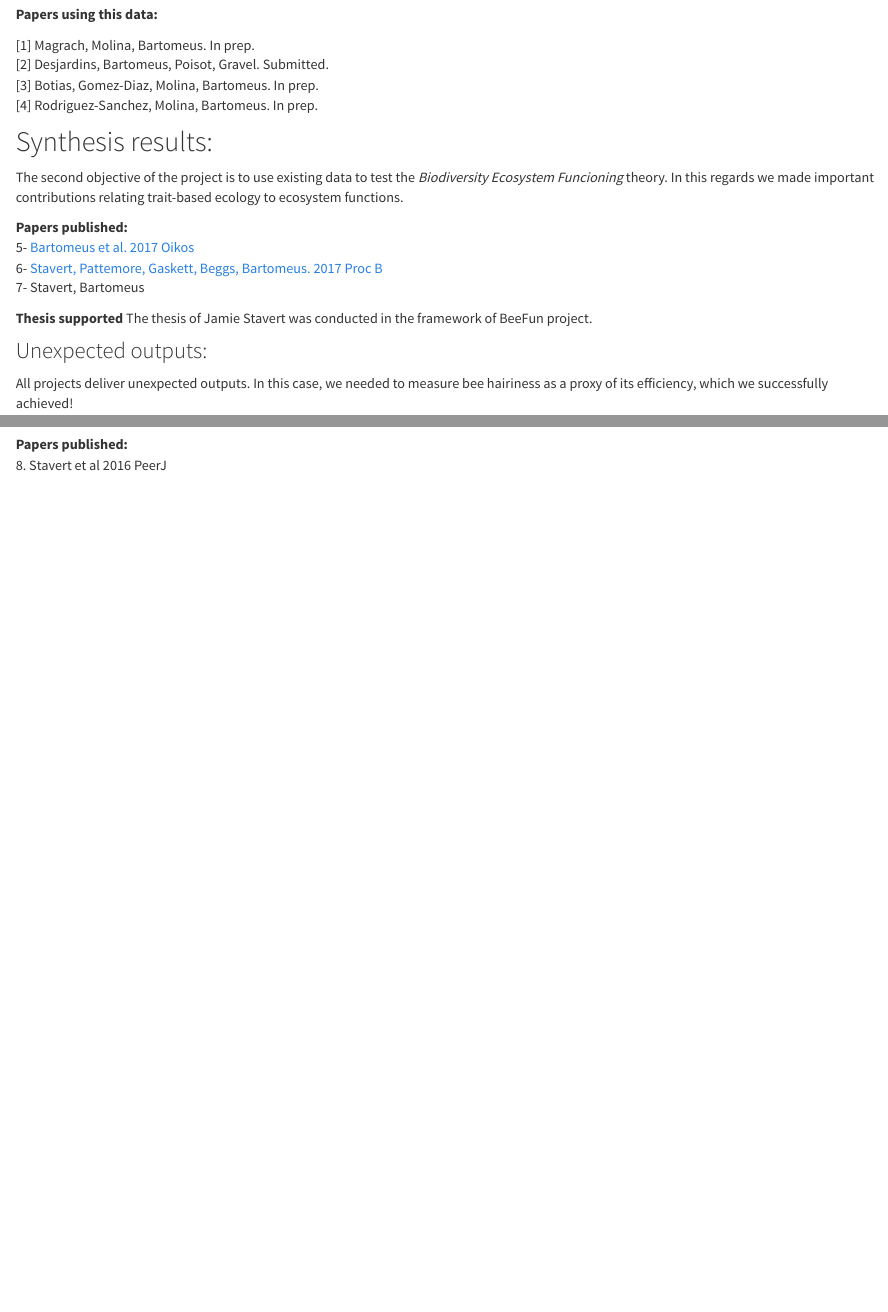
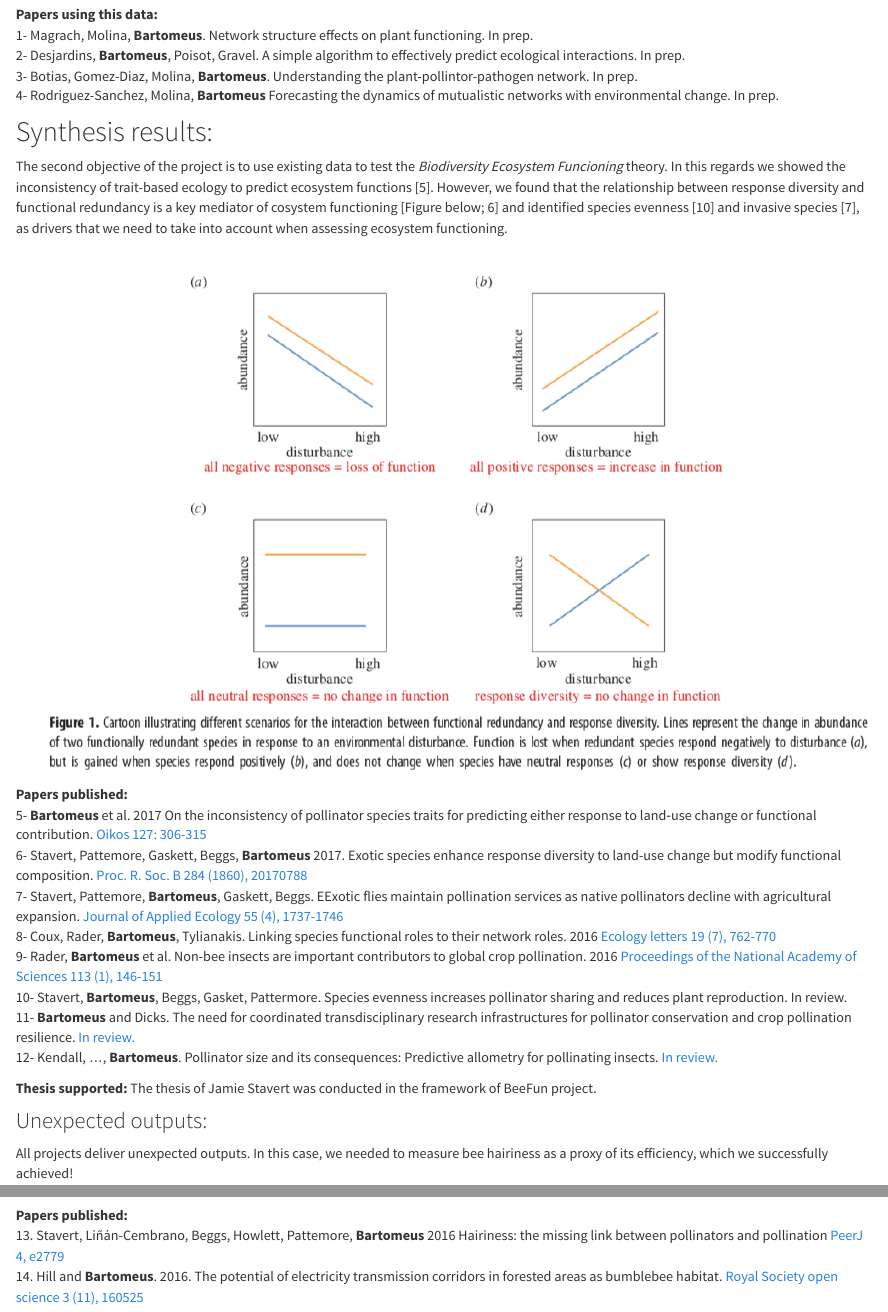
Before and after one commit to ibartomeus/bartomeuslab, an R Markdown document (beefun.Rmd): the page in a window 1100 px wide, from 1820 px down before the commit and from 1840 px down after it, so that both start at the same text, and a second part further down, joined at a grey line. Rendered offline with R 4.5, knitr and Pandoc, with nearby package versions; some code elsewhere in the file could not run offline.

Commit message:
Add refs

````diff
--- a/beefun.Rmd
+++ b/beefun.Rmd
@@ -101,24 +102,31 @@ knitr::include_graphics("https://ibartomeus.files.wordpress.com/2017/08/rplot.pn
 
 We are still working in publishing these results.
 
-**Papers using this data:**
-
-[1] Magrach, Molina, Bartomeus. In prep.
-[2] Desjardins, Bartomeus, Poisot, Gravel. Submitted.
-[3] Botias, Gomez-Diaz, Molina, Bartomeus. In prep.
-[4] Rodriguez-Sanchez, Molina, Bartomeus. In prep.
+**Papers using this data: **
+1- Magrach, Molina, **Bartomeus**. Network structure effects on plant functioning. In prep.
+2- Desjardins, **Bartomeus**, Poisot, Gravel. A simple algorithm to effectively predict ecological interactions. In prep.
+3- Botias, Gomez-Diaz, Molina, **Bartomeus**. Understanding the plant-pollintor-pathogen network. In prep.
+4- Rodriguez-Sanchez, Molina, **Bartomeus** Forecasting the dynamics of mutualistic networks with environmental change. In prep.
 
 ## Synthesis results:
 
-The second objective of the project is to use existing data to test the *Biodiversity Ecosystem Funcioning* theory. In this regards we made important contributions relating trait-based ecology to ecosystem functions.
+The second objective of the project is to use existing data to test the *Biodiversity Ecosystem Funcioning* theory. In this regards we showed the inconsistency of trait-based ecology to predict ecosystem functions [5]. However, we found that the relationship between response diversity and functional redundancy is a key mediator of cosystem functioning [Figure below; 6] and identified species evenness [10] and invasive species [7], as drivers that we need to take into account when assessing ecosystem functioning.
+
+```{r, echo=FALSE, out.width = "100%", out.height = "100%", message=FALSE, warning=FALSE}
+knitr::include_graphics("media/Stavert2017.png")
+```
 
 **Papers published:**
-5- [Bartomeus et al. 2017 Oikos](https://onlinelibrary.wiley.com/doi/full/10.1111/oik.04507)
-6- [Stavert, Pattemore, Gaskett, Beggs, Bartomeus. 2017 Proc B](http://rspb.royalsocietypublishing.org/content/284/1860/20170788)
-7- Stavert, Bartomeus
+5- **Bartomeus** et al. 2017 On the inconsistency of pollinator species traits for predicting either response to land‐use change or functional contribution. [Oikos 127: 306-315](https://onlinelibrary.wiley.com/doi/full/10.1111/oik.04507)
+6- Stavert, Pattemore, Gaskett, Beggs, **Bartomeus** 2017. Exotic species enhance response diversity to land-use change but modify functional composition. [Proc. R. Soc. B 284 (1860), 20170788](http://rspb.royalsocietypublishing.org/content/284/1860/20170788)
+7- Stavert, Pattemore, **Bartomeus**, Gaskett, Beggs. EExotic flies maintain pollination services as native pollinators decline with agricultural expansion. [Journal of Applied Ecology 55 (4), 1737-1746](https://besjournals.onlinelibrary.wiley.com/doi/abs/10.1111/1365-2664.13103)
+8- Coux, Rader, **Bartomeus**, Tylianakis. Linking species functional roles to their network roles. 2016 [Ecology letters 19 (7), 762-770](https://onlinelibrary.wiley.com/doi/abs/10.1111/ele.12612)
+9- Rader, **Bartomeus** et al. Non-bee insects are important contributors to global crop pollination. 2016 [Proceedings of the National Academy of Sciences 113 (1), 146-151](http://www.pnas.org/content/113/1/146.short)
+10- Stavert, **Bartomeus**, Beggs, Gasket, Pattermore. Species evenness increases pollinator sharing and reduces plant reproduction. In review.
+11- **Bartomeus** and Dicks. The need for coordinated transdisciplinary research infrastructures for pollinator conservation and crop pollination resilience. [In review.](https://peerj.com/preprints/26898)
+12- Kendall, ..., **Bartomeus**. Pollinator size and its consequences: Predictive allometry for pollinating insects. [In review.](https://www.biorxiv.org/content/early/2018/08/22/397604.abstract)
 
-**Thesis supported**
-The thesis of Jamie Stavert was conducted in the framework of BeeFun project.
+**Thesis supported:** The thesis of Jamie Stavert was conducted in the framework of BeeFun project.
 
 ### Unexpected outputs:
 
@@ -129,4 +137,5 @@ knitr::include_graphics("https://dfzljdn9uc3pi.cloudfront.net/2016/2779/1/fig-1-
 ```
 
 **Papers published:**
-8. Stavert et al 2016 PeerJ
+13. Stavert, Liñán-Cembrano, Beggs, Howlett, Pattemore, **Bartomeus** 2016 Hairiness: the missing link between pollinators and pollination [PeerJ 4, e2779](https://peerj.com/articles/2779)
+14. Hill and **Bartomeus**. 2016. The potential of electricity transmission corridors in forested areas as bumblebee habitat. [Royal Society open science 3 (11), 160525](http://rsos.royalsocietypublishing.org/content/3/11/160525.abstract)
````
Also changed, not shown: beefun.html, media/Stavert2017.png (added), beefun.Rmd (7 more changed lines).
